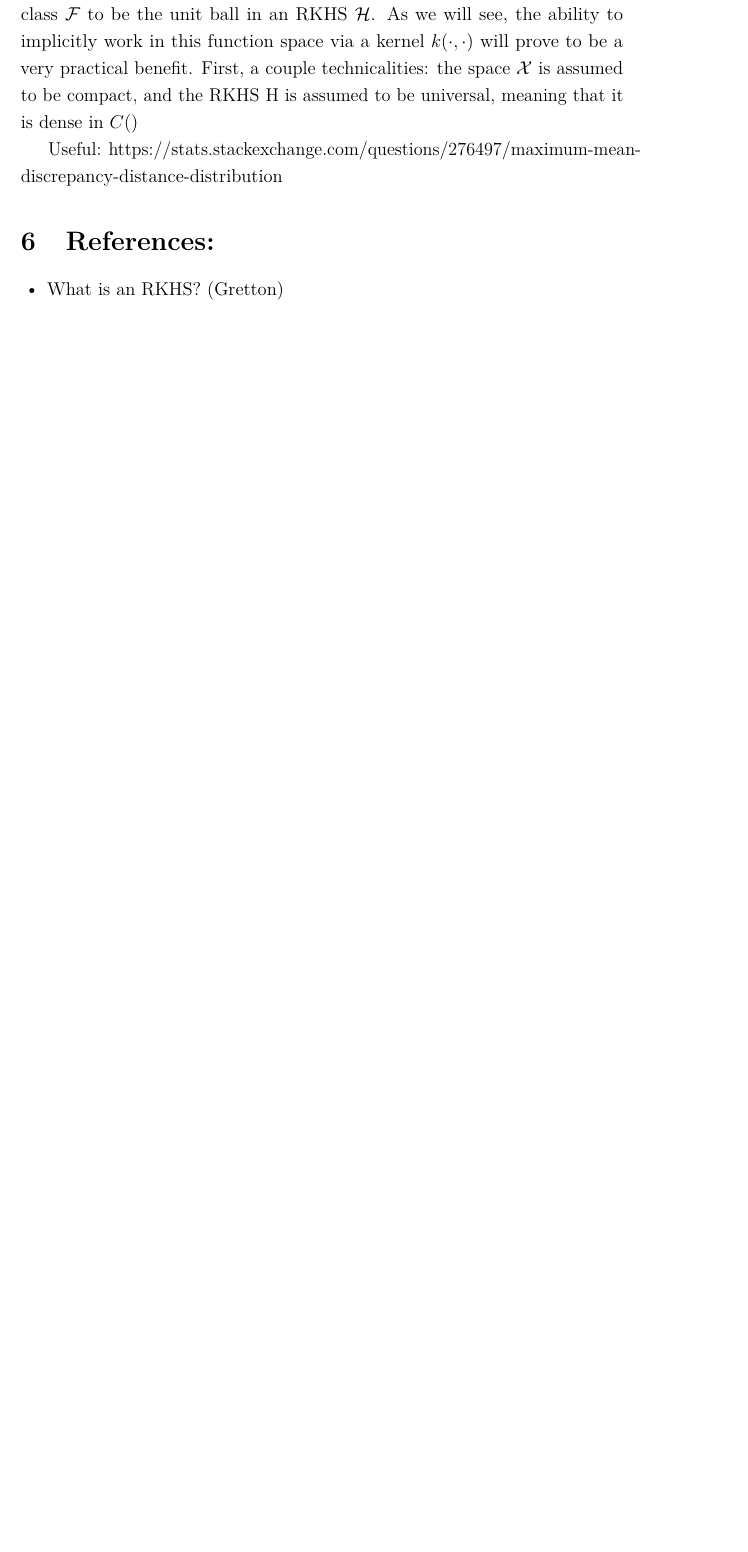
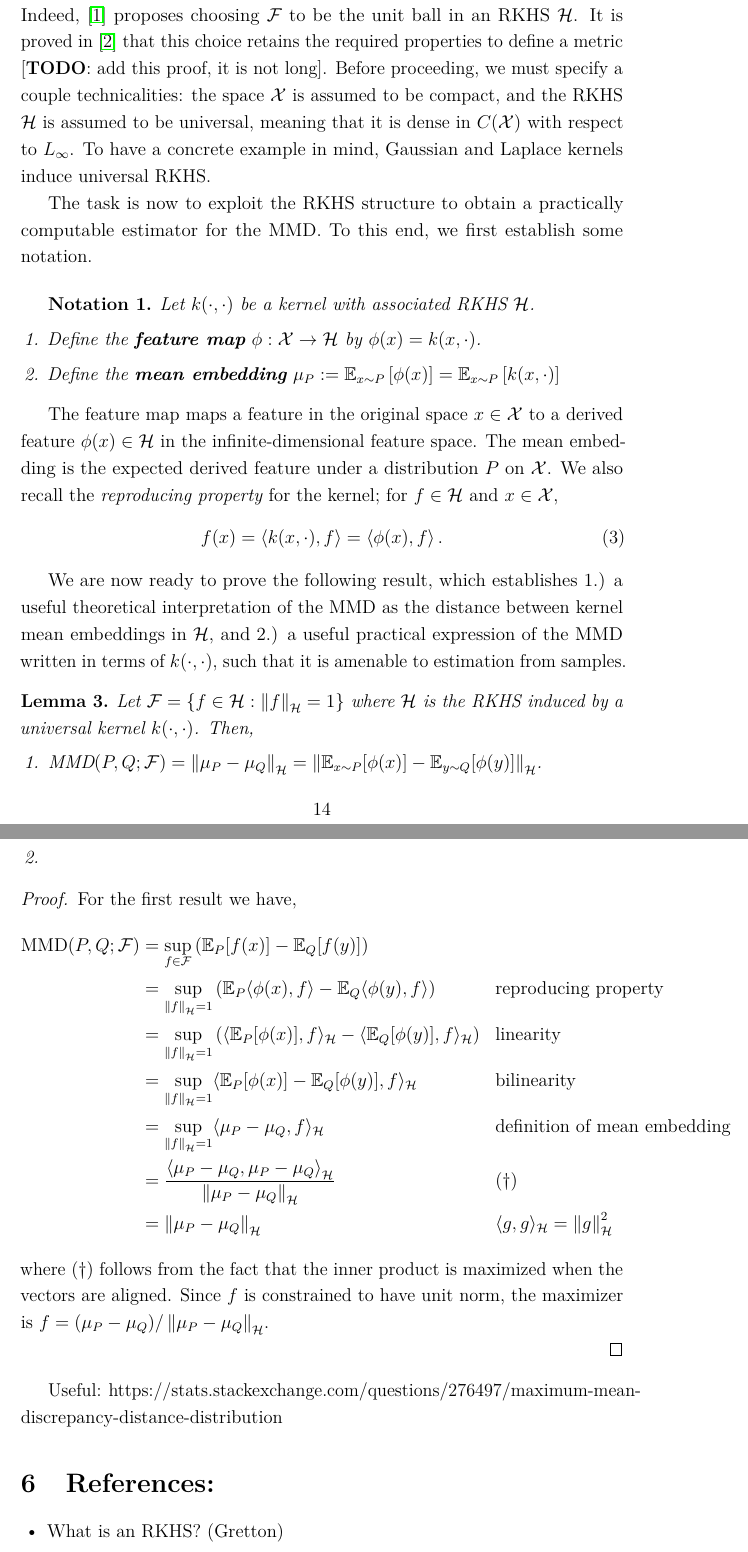
Before and after one commit to arob5/typed-notes, a LaTeX document (RKHS_notes.tex): part of page 13 of 14 before the commit and two parts of pages 14 and 15 of 16 after it, the two joined at a grey line, cut so that both start at the same text, the shorter picture padded with empty space. Compiled offline with pdfLaTeX.

Commit message:
Progress on MMD notes.

```diff
--- a/RKHS_notes.tex
+++ b/RKHS_notes.tex
@@ -50,6 +62,7 @@
 \newtheorem{lemma}{Lemma}
 \newtheorem{thm}{Theorem}
 \newtheorem{corollary}{Corollary}
+\newtheorem{notation}{Notation}
 
 % Title and author
 \title{An Introduction to Reproducing Kernel Hilbert Spaces in Statistics and Machine Learning}
@@ -288,3 +300,0 @@ $C(\mathcal{X})$ is too ``rich'' to work with. The first task is thus to reduce
-$P = Q \iff d(P, Q) = 0$. The authors in \cite{Gretton1} define the function class $\mathcal{F}$ to be the unit ball in an RKHS $\mathcal{H}$. As we will see, the ability to implicitly work in this
-function space via a kernel $k(\cdot, \cdot)$ will prove to be a very practical benefit. First, a couple technicalities: the space $\mathcal{X}$ is assumed to be compact, and
-the RKHS \mathcal{H} is assumed to be universal, meaning that it is dense in $C()$
@@ -292,3 +317,51 @@ the RKHS \mathcal{H} is assumed to be universal, meaning that it is dense in $C(
+feasible is to define $\mathcal{F}$ implicitly via a kernel $k(\cdot, \cdot)$. Indeed, \cite{Gretton1} proposes choosing $\mathcal{F}$ to be the unit ball in an RKHS
+$\mathcal{H}$. It is proved in \cite{Gretton2} that this choice retains the required properties to define a metric [\textbf{TODO}: add this proof, it is not long].
+Before proceeding, we must specify a couple technicalities: the space $\mathcal{X}$ is assumed to be compact, and
+the RKHS $\mathcal{H}$ is assumed to be universal, meaning that it is dense in $C(\mathcal{X})$ with respect to $L_\infty$. To have a concrete example in mind,
+Gaussian and Laplace kernels induce universal RKHS.
+
+The task is now to exploit the RKHS structure to obtain a practically computable estimator for the MMD. To this end, we first establish some notation.
+\begin{notation}
+\begin{enumerate}
+Let $\Ker(\cdot, \cdot)$ be a kernel with associated RKHS $\RKHS$.
+	\item Define the \textbf{feature map} $\featureMap: \dataSpace \to \RKHS$ by $\featureMap(x) = \Ker(x, \cdot)$.
+	\item Define the \textbf{mean embedding} $\meanEmb{P} := \E_{x \sim P}\left[\featureMap(x) \right] = \E_{x \sim P}\left[\Ker(x, \cdot) \right] $
+\end{enumerate}
+\end{notation}
+The feature map maps a feature in the original space $x \in \dataSpace$ to a derived feature $\featureMap(x) \in \RKHS$ in the infinite-dimensional feature space.
+The mean embedding is the expected derived feature under a distribution $P$ on $\dataSpace$. We also recall the \textit{reproducing property} for the kernel; for
+$f \in \RKHS$ and $x \in \dataSpace$,
+\begin{align}
+f(x) &= \left\langle \Ker(x, \cdot), f \right\rangle = \left\langle \featureMap(x), f \right\rangle.
+\end{align}
+
+We are now ready to prove the following result, which establishes 1.) a useful theoretical interpretation of the MMD as the distance between kernel mean embeddings in
+$\RKHS$, and 2.) a useful practical expression of the MMD written in terms of $\Ker(\cdot, \cdot)$, such that it is amenable to estimation from samples.
+
+\begin{lemma}
+Let $\MMDSpace = \{f \in \RKHS: \norm{f}_{\RKHS} = 1\}$ where $\RKHS$ is the RKHS induced by a universal kernel $\Ker(\cdot, \cdot)$. Then,
+\begin{enumerate}
+\item $\MMD(P, Q; \MMDSpace) = \norm{\meanEmb{P} - \meanEmb{Q}}_{\RKHS} = \norm{\E_{x \sim P}[\featureMap(x)] - \E_{y \sim Q}[\featureMap(y)]}_{\RKHS}$.
+\item
+\end{enumerate}
+\end{lemma}
+
+\begin{proof}
+For the first result we have,
+\begin{align*}
+\MMD(P, Q; \MMDSpace)
+&= \sup_{f \in \MMDSpace} \left(\E_P[f(x)] - \E_Q[f(y)]\right) \\
+&= \sup_{\norm{f}_{\RKHS} = 1} \left(\E_P \langle \featureMap(x), f \rangle - \E_Q \langle \featureMap(y), f \rangle\right) &&\text{reproducing property} \\
+&= \sup_{\norm{f}_{\RKHS} = 1} \left(\langle \E_P [\featureMap(x)], f \rangle_{\RKHS} - \langle \E_Q [\featureMap(y)], f \rangle_{\RKHS} \right) &&\text{linearity} \\
+&= \sup_{\norm{f}_{\RKHS} = 1} \langle \E_P [\featureMap(x)] - \E_Q [\featureMap(y)], f \rangle_{\RKHS}  &&\text{bilinearity} \\
+&= \sup_{\norm{f}_{\RKHS} = 1} \langle \meanEmb{P} - \meanEmb{Q}, f \rangle_{\RKHS}  &&\text{definition of mean embedding} \\
+&= \frac{\left\langle \meanEmb{P} - \meanEmb{Q},  \meanEmb{P} - \meanEmb{Q} \right\rangle_{\RKHS}}{\norm{ \meanEmb{P} - \meanEmb{Q}}_{\RKHS}}  &&(\dagger) \\
+&= \norm{ \meanEmb{P} - \meanEmb{Q}}_{\RKHS} &&\langle g, g \rangle_{\RKHS} = \norm{g}^2_{\RKHS}
+\end{align*}
+where $(\dagger)$ follows from the fact that the inner product is maximized when the vectors are aligned. Since $f$ is constrained to have unit norm, the
+maximizer is $f = (\meanEmb{P} - \meanEmb{Q}) / \norm{\meanEmb{P} - \meanEmb{Q}}_{\RKHS}$.
+
+\end{proof}
 
 
 Useful: https://stats.stackexchange.com/questions/276497/maximum-mean-discrepancy-distance-distribution
```
Also changed, not shown: Steins_method_computational_stats.tex (+1 -0 lines), RKHS_notes.tex (37 more changed lines).
